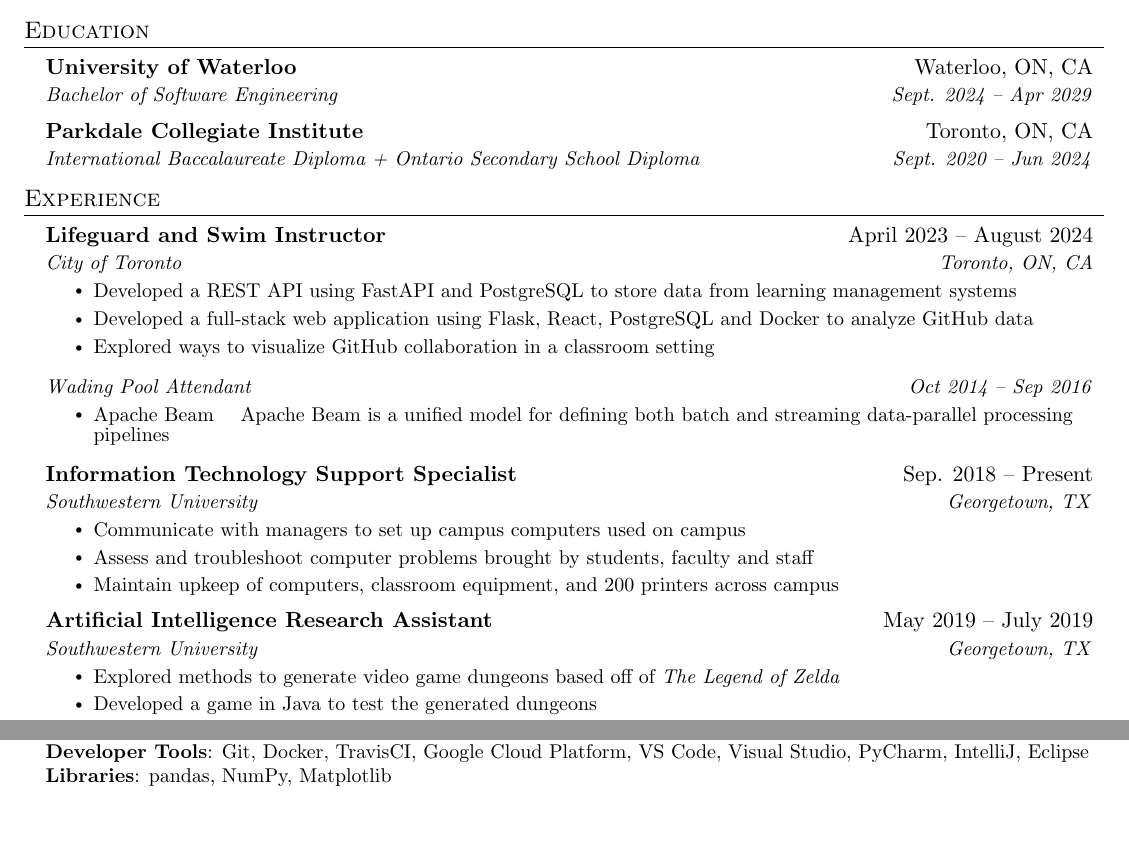
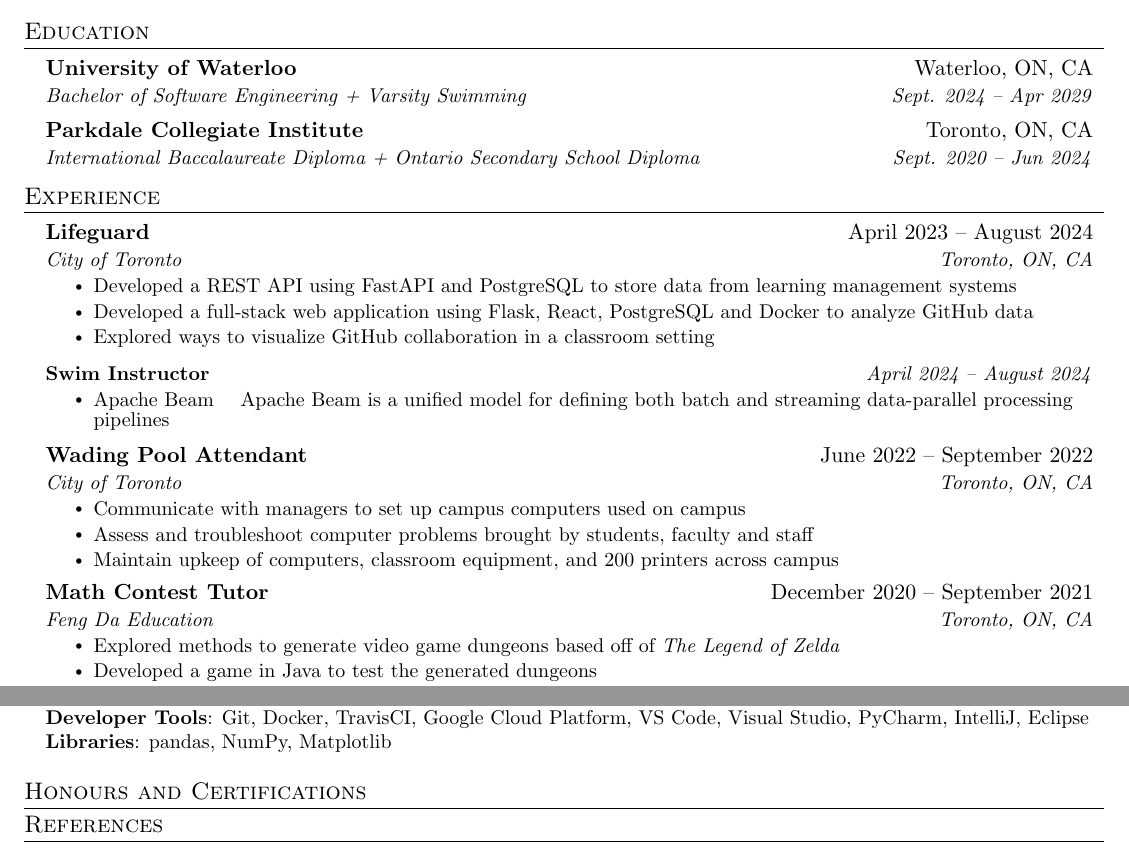
Before and after one commit to GarfieldFluffJr/Resume, a LaTeX CV (resume.tex): two parts of the page, joined at a grey line, cut so that both start at the same text. Compiled offline with pdfLaTeX.

Commit message:
Experience + new sections

```diff
--- a/resume.tex
+++ b/resume.tex
@@ -72,7 +72,7 @@
 \newcommand{\resumeSubSubheading}[2]{
     \item
     \begin{tabular*}{0.97\textwidth}{l@{\extracolsep{\fill}}r}
-      \textit{\small#1} & \textit{\small #2} \\
+      \textbf{\small#1} & \textit{\small #2} \\
     \end{tabular*}\vspace{-7pt}
 }
 
@@ -117,7 +117,7 @@
   \resumeSubHeadingListStart
     \resumeSubheading
       {University of Waterloo}{Waterloo, ON, CA}
-      {Bachelor of Software Engineering}{Sept. 2024 -- Apr 2029}
+      {Bachelor of Software Engineering + Varsity Swimming}{Sept. 2024 -- Apr 2029}
     \resumeSubheading
       {Parkdale Collegiate Institute}{Toronto, ON, CA}
       {International Baccalaureate Diploma + Ontario Secondary School Diploma}{Sept. 2020 -- Jun 2024}
@@ -129,7 +129,7 @@
   \resumeSubHeadingListStart
 
     \resumeSubheading
-      {Lifeguard and Swim Instructor}{April 2023 -- August 2024}
+      {Lifeguard}{April 2023 -- August 2024}
       {City of Toronto}{Toronto, ON, CA}
       \resumeItemListStart
         \resumeItem{Developed a REST API using FastAPI and PostgreSQL to store data from learning management systems}
@@ -139,7 +139,7 @@
 
 % -----------Multiple Positions Heading-----------
    \resumeSubSubheading
-    {Wading Pool Attendant}{Oct 2014 -- Sep 2016}
+    {Swim Instructor}{April 2024 -- August 2024}
     \resumeItemListStart
        \resumeItem{Apache Beam}
          {Apache Beam is a unified model for defining both batch and streaming data-parallel processing pipelines}
@@ -148,8 +148,8 @@
 %-------------------------------------------
 
     \resumeSubheading
-      {Information Technology Support Specialist}{Sep. 2018 -- Present}
-      {Southwestern University}{Georgetown, TX}
+      {Wading Pool Attendant}{June 2022 -- September 2022}
+      {City of Toronto}{Toronto, ON, CA}
       \resumeItemListStart
         \resumeItem{Communicate with managers to set up campus computers used on campus}
         \resumeItem{Assess and troubleshoot computer problems brought by students, faculty and staff}
@@ -157,8 +157,8 @@
     \resumeItemListEnd
 
     \resumeSubheading
-      {Artificial Intelligence Research Assistant}{May 2019 -- July 2019}
-      {Southwestern University}{Georgetown, TX}
+      {Math Contest Tutor}{December 2020 -- September 2021}
+      {Feng Da Education}{Toronto, ON, CA}
       \resumeItemListStart
         \resumeItem{Explored methods to generate video game dungeons based off of \emph{The Legend of Zelda}}
         \resumeItem{Developed a game in Java to test the generated dungeons}
@@ -206,6 +206,11 @@
     }}
  \end{itemize}
 
+\section{Honours and Certifications}
+\section{References}
+
+
+
 
 %-------------------------------------------
 \end{document}
```
Also changed, not shown: resume.pdf, 5 other files.
